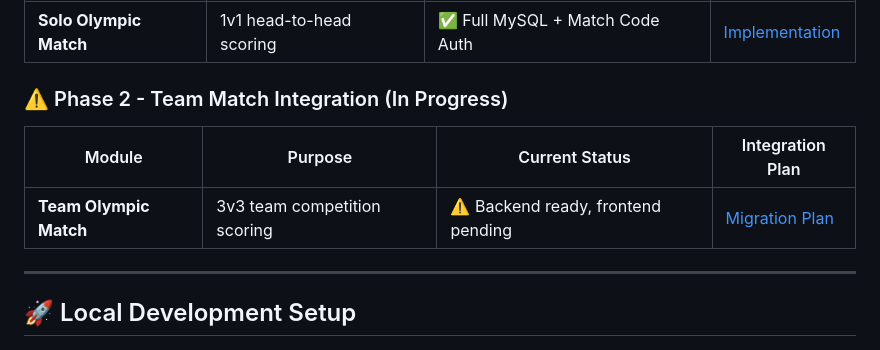
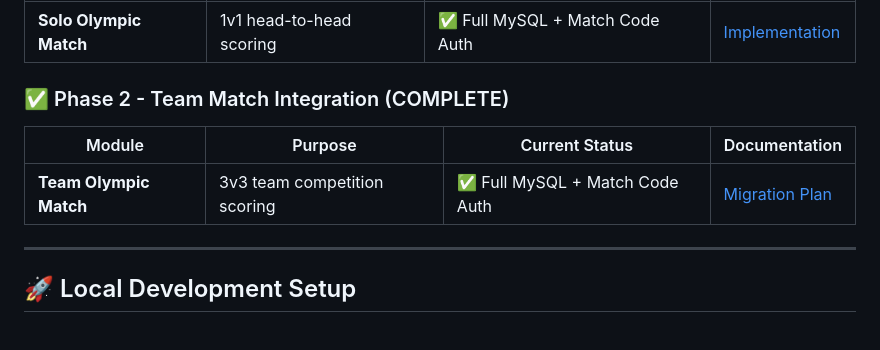
Before and after one commit to Tryentist-1/wdv, a Markdown page: README.md, the part around the change. Drawn GitHub-style.

```diff
--- a/README.md
+++ b/README.md
@@ -68,11 +68,11 @@ This document explains:
 |--------|---------|----------------|---------------|
 | **Solo Olympic Match** | 1v1 head-to-head scoring | ✅ Full MySQL + Match Code Auth | [Implementation](docs/PHASE2_AUTH_IMPLEMENTATION.md) |
 
-### ⚠️ Phase 2 - Team Match Integration (In Progress)
+### ✅ Phase 2 - Team Match Integration (COMPLETE)
 
-| Module | Purpose | Current Status | Integration Plan |
-|--------|---------|----------------|------------------|
-| **Team Olympic Match** | 3v3 team competition scoring | ⚠️ Backend ready, frontend pending | [Migration Plan](docs/PHASE2_TEAM_MIGRATION_PLAN.md) |
+| Module | Purpose | Current Status | Documentation |
+|--------|---------|----------------|---------------|
+| **Team Olympic Match** | 3v3 team competition scoring | ✅ Full MySQL + Match Code Auth | [Migration Plan](docs/PHASE2_TEAM_MIGRATION_PLAN.md) |
 
 ---
 
```
Also changed, not shown: 01-SESSION_QUICK_START.md (+24 -11 lines), RELEASE_NOTES_v1.4.0.md (added, +277 -0 lines).
